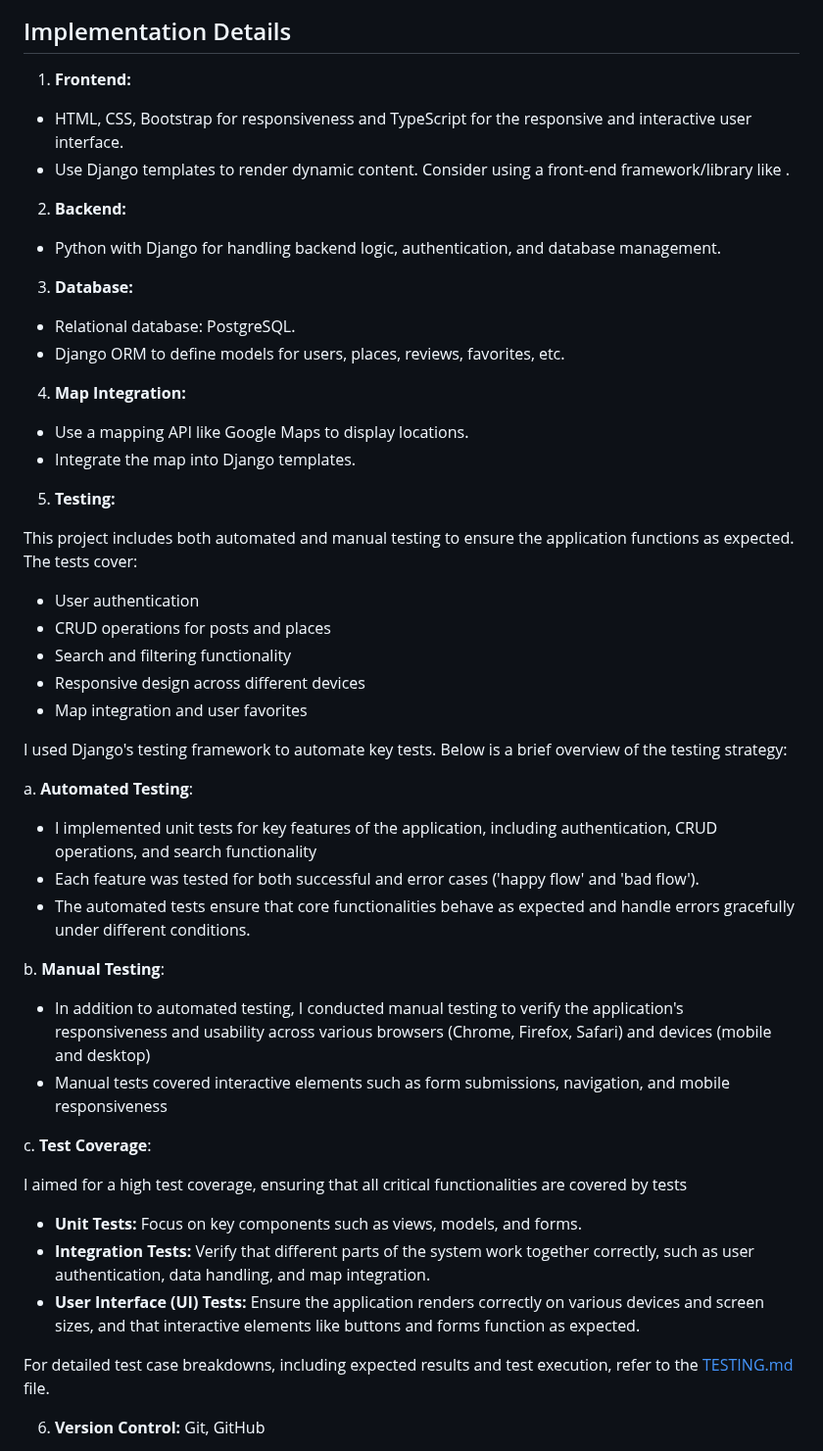
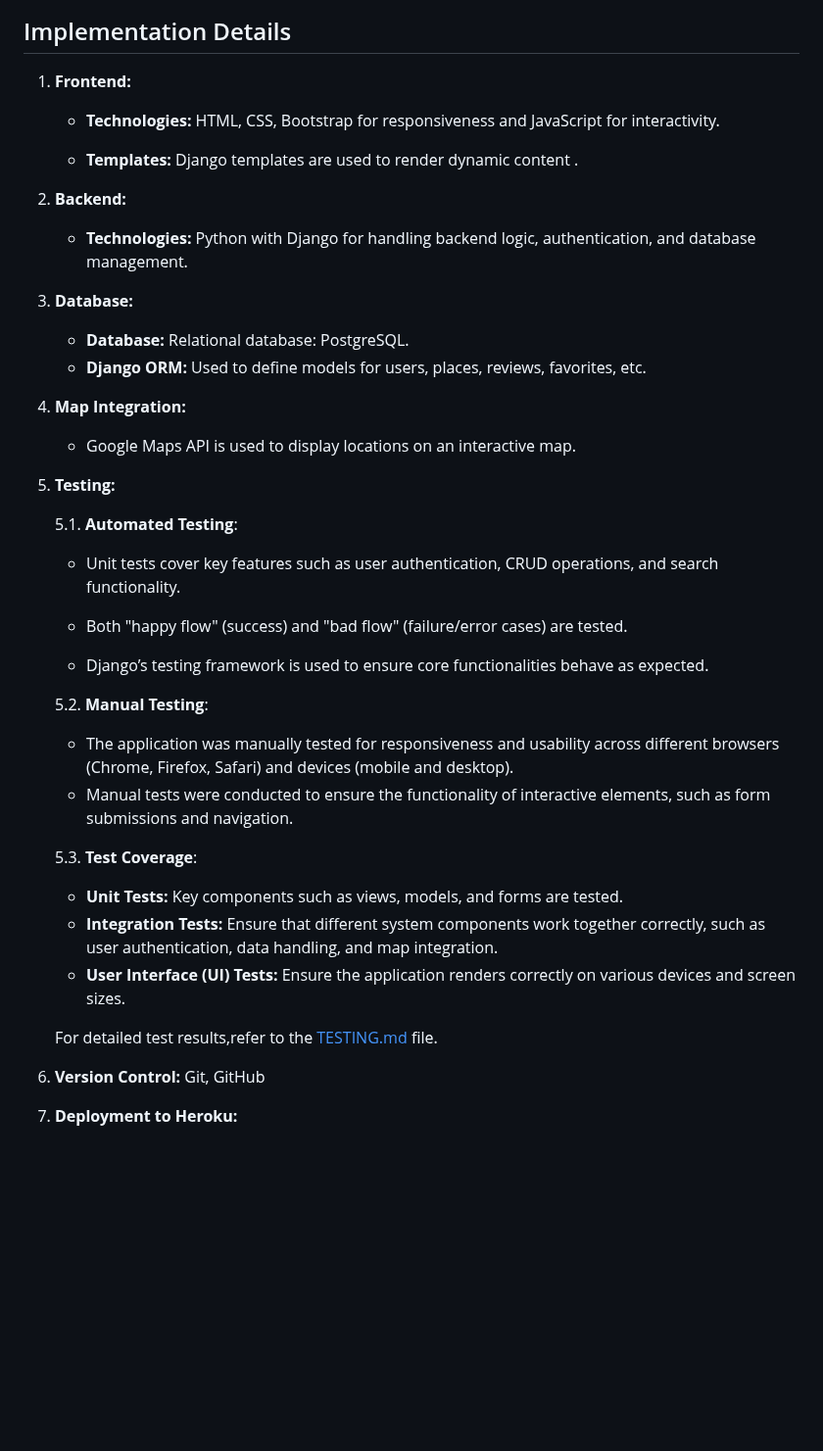
Before and after one commit to CedricNtwari/budget-explorer, a Markdown page: README.md, the part around one of its changes. Shown at 98% size. GitHub-like rendering; blank space fills up the shorter version.

```diff
--- a/README.md
+++ b/README.md
@@ -59,58 +59,49 @@ This project was inspired by my wife’s experience during her first days after
 
 ## Implementation Details
 
-1. **Frontend:**
+1.  **Frontend:**
 
-- HTML, CSS, Bootstrap for responsiveness and TypeScript for the responsive and interactive user interface.
-- Use Django templates to render dynamic content.
-  Consider using a front-end framework/library like .
+    - **Technologies:** HTML, CSS, Bootstrap for responsiveness and JavaScript for interactivity.
 
-2. **Backend:**
+    - **Templates:** Django templates are used to render dynamic content .
 
-- Python with Django for handling backend logic, authentication, and database management.
+2.  **Backend:**
 
-3. **Database:**
+    - **Technologies:** Python with Django for handling backend logic, authentication, and database management.
 
-- Relational database: PostgreSQL.
-- Django ORM to define models for users, places, reviews, favorites, etc.
+3.  **Database:**
 
-4. **Map Integration:**
+    - **Database:** Relational database: PostgreSQL.
+    - **Django ORM:** Used to define models for users, places, reviews, favorites, etc.
 
-- Use a mapping API like Google Maps to display locations.
-- Integrate the map into Django templates.
+4.  **Map Integration:**
 
-5. **Testing:**
+    - Google Maps API is used to display locations on an interactive map.
 
-This project includes both automated and manual testing to ensure the application functions as expected. The tests cover:
+5.  **Testing:**
 
-- User authentication
-- CRUD operations for posts and places
-- Search and filtering functionality
-- Responsive design across different devices
-- Map integration and user favorites
+    5.1. **Automated Testing**:
 
-I used Django's testing framework to automate key tests. Below is a brief overview of the testing strategy:
+    - Unit tests cover key features such as user authentication, CRUD operations, and search functionality.
 
-a. **Automated Testing**:
+    - Both "happy flow" (success) and "bad flow" (failure/error cases) are tested.
 
-- I implemented unit tests for key features of the application, including authentication, CRUD operations, and search functionality
-- Each feature was tested for both successful and error cases ('happy flow' and 'bad flow').
-- The automated tests ensure that core functionalities behave as expected and handle errors gracefully under different conditions.
+    - Django’s testing framework is used to ensure core functionalities behave as expected.
 
-b. **Manual Testing**:
+    5.2. **Manual Testing**:
 
-- In addition to automated testing, I conducted manual testing to verify the application's responsiveness and usability across various browsers (Chrome, Firefox, Safari) and devices (mobile and desktop)
-- Manual tests covered interactive elements such as form submissions, navigation, and mobile responsiveness
+    - The application was manually tested for responsiveness and usability across different browsers (Chrome, Firefox, Safari) and devices (mobile and desktop).
+    - Manual tests were conducted to ensure the functionality of interactive elements, such as form submissions and navigation.
 
-c. **Test Coverage**:
+    5.3. **Test Coverage**:
 
-I aimed for a high test coverage, ensuring that all critical functionalities are covered by tests
+    - **Unit Tests:** Key components such as views, models, and forms are tested.
+    - **Integration Tests:** Ensure that different system components work together correctly, such as user authentication, data handling, and map integration.
+    - **User Interface (UI) Tests:** Ensure the application renders correctly on various devices and screen sizes.
 
-- **Unit Tests:** Focus on key components such as views, models, and forms.
-- **Integration Tests:** Verify that different parts of the system work together correctly, such as user authentication, data handling, and map integration.
-- **User Interface (UI) Tests:** Ensure the application renders correctly on various devices and screen sizes, and that interactive elements like buttons and forms function as expected.
+    For detailed test results,refer to the [TESTING.md](./TESTING.md) file.
 
-For detailed test case breakdowns, including expected results and test execution, refer to the [TESTING.md](./TESTING.md) file.
+6.  **Version Control:** Git, GitHub
 
-6. **Version Control:** Git, GitHub
+7.  **Deployment to Heroku:**
 
```
Also changed, not shown: other parts of README.md (+113 -21 lines).
